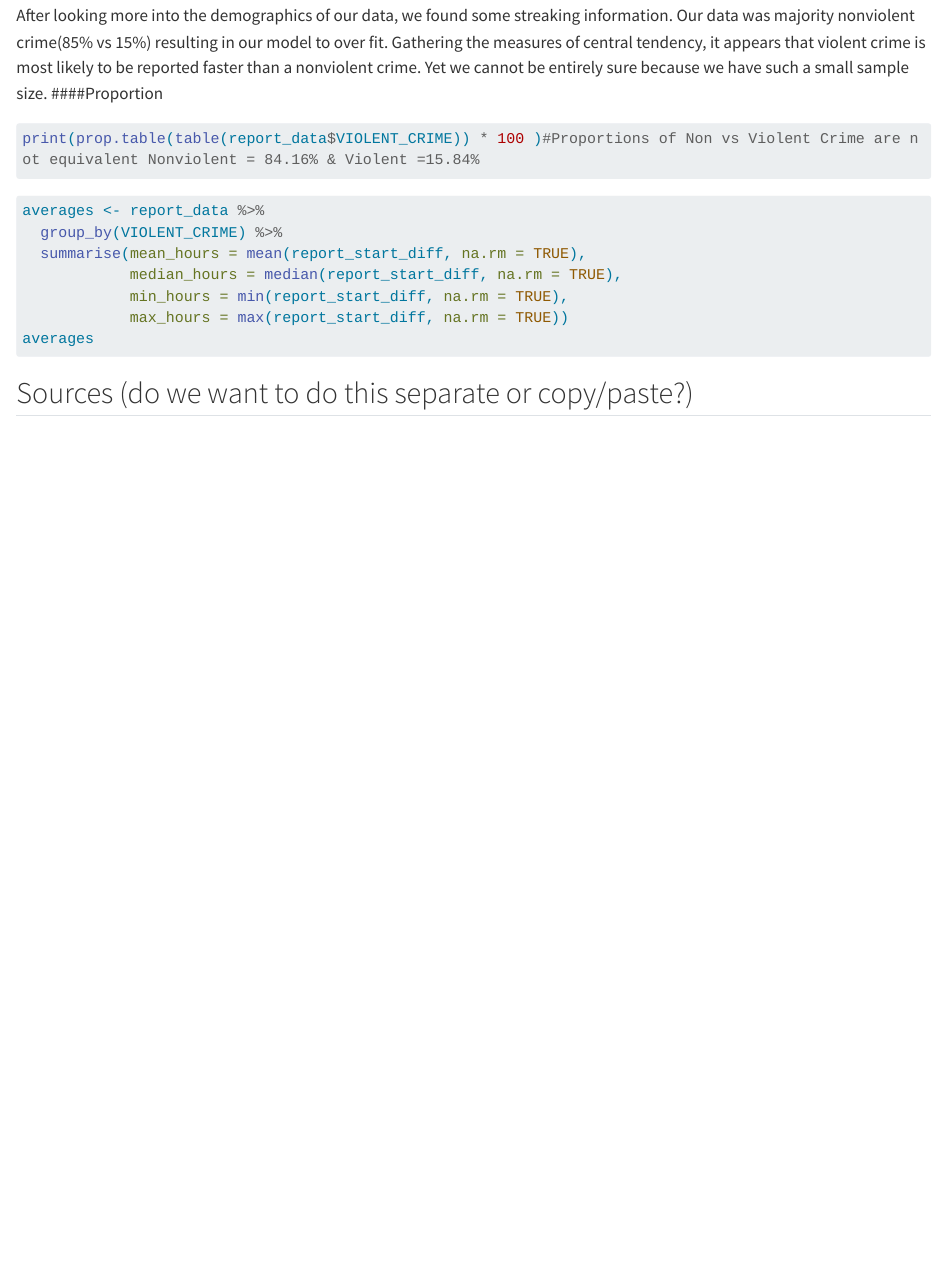
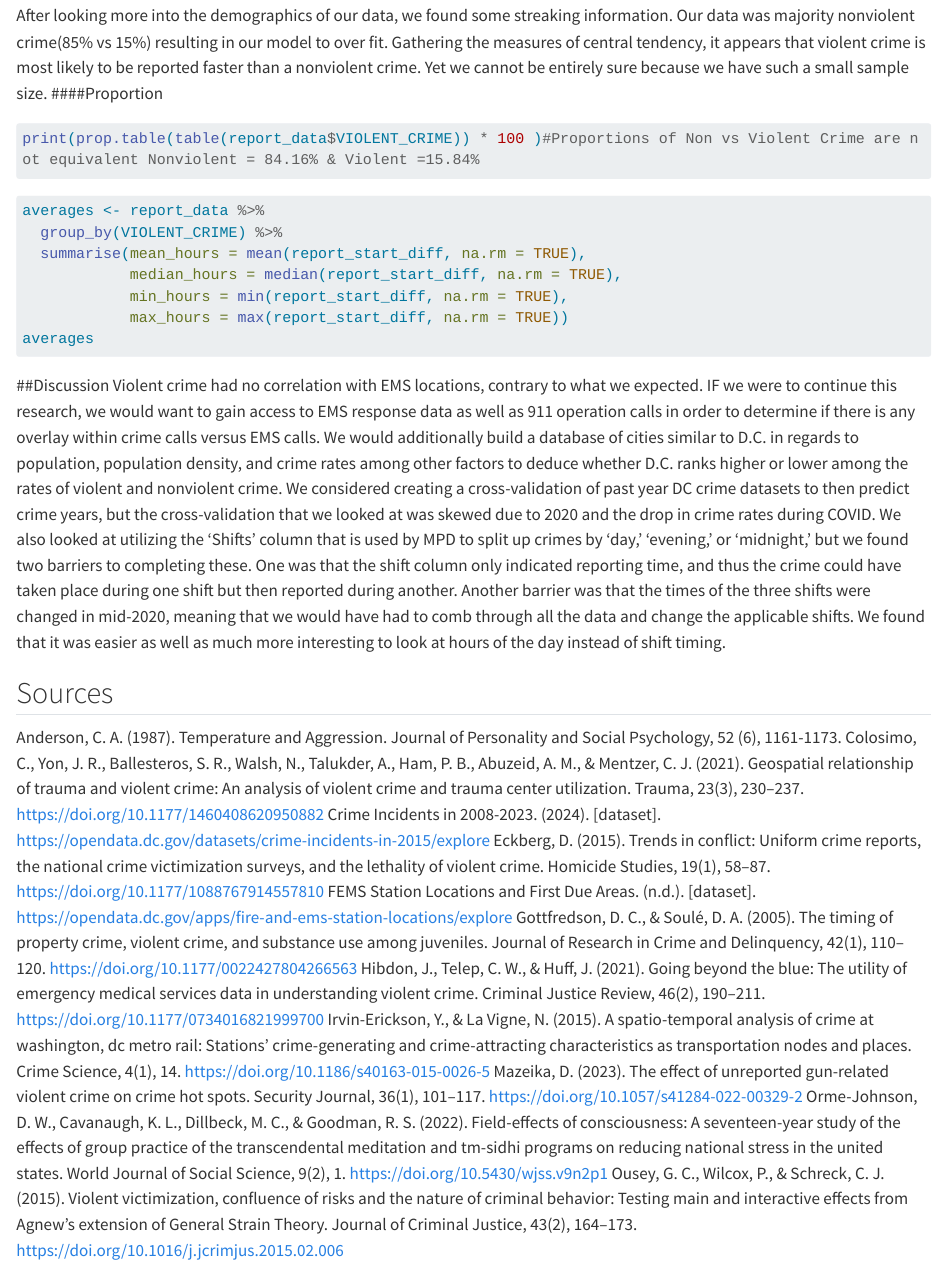
Before and after one commit to rchlrolle/big_data_project, a Quarto document (Crime_final_writeup.qmd): the page in a window 1100 px wide, from 2570 px down. Rendered offline with R 4.5, knitr and Pandoc in place of Quarto, with nearby package versions; the code chunks are not run, so their results and figures are left out; long lines of code are wrapped.

Commit message:
Update Crime_final_writeup.qmd
discussion & sources

````diff
--- a/Crime_final_writeup.qmd
+++ b/Crime_final_writeup.qmd
@@ -153,5 +153,18 @@ averages <- report_data %>%
 averages
 
 ```
+##Discussion
+	 Violent crime had no correlation with EMS locations, contrary to what we expected. IF we were to continue this research, we would want to gain access to EMS response data as well as 911 operation calls in order to determine if there is any overlay within crime calls versus EMS calls. We would additionally build a database of cities similar to D.C. in regards to population, population density, and crime rates among other factors to deduce whether D.C. ranks higher or lower among the rates of violent and nonviolent crime. We considered creating a cross-validation of past year DC crime datasets to then predict crime years, but the cross-validation that we looked at was skewed due to 2020 and the drop in crime rates during COVID. We also looked at utilizing the ‘Shifts’ column that is used by MPD to split up crimes by ‘day,’ ‘evening,’ or ‘midnight,’ but we found two barriers to completing these. One was that the shift column only indicated reporting time, and thus the crime could have taken place during one shift but then reported during another. Another barrier was that the times of the three shifts were changed in mid-2020, meaning that we would have had to comb through all the data and change the applicable shifts. We found that it was easier as well as much more interesting to look at hours of the day instead of shift timing.
 
-## Sources (do we want to do this separate or copy/paste?)
+## Sources
+Anderson, C. A. (1987). Temperature and Aggression. Journal of Personality and Social Psychology, 52 (6), 1161-1173.
+Colosimo, C., Yon, J. R., Ballesteros, S. R., Walsh, N., Talukder, A., Ham, P. B., Abuzeid, A. M., & Mentzer, C. J. (2021). Geospatial relationship of trauma and violent crime: An analysis of violent crime and trauma center utilization. Trauma, 23(3), 230–237. https://doi.org/10.1177/1460408620950882
+Crime Incidents in 2008-2023. (2024). [dataset]. https://opendata.dc.gov/datasets/crime-incidents-in-2015/explore
+Eckberg, D. (2015). Trends in conflict: Uniform crime reports, the national crime victimization surveys, and the lethality of violent crime. Homicide Studies, 19(1), 58–87. https://doi.org/10.1177/1088767914557810
+FEMS Station Locations and First Due Areas. (n.d.). [dataset]. https://opendata.dc.gov/apps/fire-and-ems-station-locations/explore
+Gottfredson, D. C., & Soulé, D. A. (2005). The timing of property crime, violent crime, and substance use among juveniles. Journal of Research in Crime and Delinquency, 42(1), 110–120. https://doi.org/10.1177/0022427804266563
+Hibdon, J., Telep, C. W., & Huff, J. (2021). Going beyond the blue: The utility of emergency medical services data in understanding violent crime. Criminal Justice Review, 46(2), 190–211. https://doi.org/10.1177/0734016821999700
+Irvin-Erickson, Y., & La Vigne, N. (2015). A spatio-temporal analysis of crime at washington, dc metro rail: Stations’ crime-generating and crime-attracting characteristics as transportation nodes and places. Crime Science, 4(1), 14. https://doi.org/10.1186/s40163-015-0026-5
+Mazeika, D. (2023). The effect of unreported gun-related violent crime on crime hot spots. Security Journal, 36(1), 101–117. https://doi.org/10.1057/s41284-022-00329-2
+Orme-Johnson, D. W., Cavanaugh, K. L., Dillbeck, M. C., & Goodman, R. S. (2022). Field-effects of consciousness: A seventeen-year study of the effects of group practice of the transcendental meditation and tm-sidhi programs on reducing national stress in the united states. World Journal of Social Science, 9(2), 1. https://doi.org/10.5430/wjss.v9n2p1
+Ousey, G. C., Wilcox, P., & Schreck, C. J. (2015). Violent victimization, confluence of risks and the nature of criminal behavior: Testing main and interactive effects from Agnew’s extension of General Strain Theory. Journal of Criminal Justice, 43(2), 164–173. https://doi.org/10.1016/j.jcrimjus.2015.02.006
````
